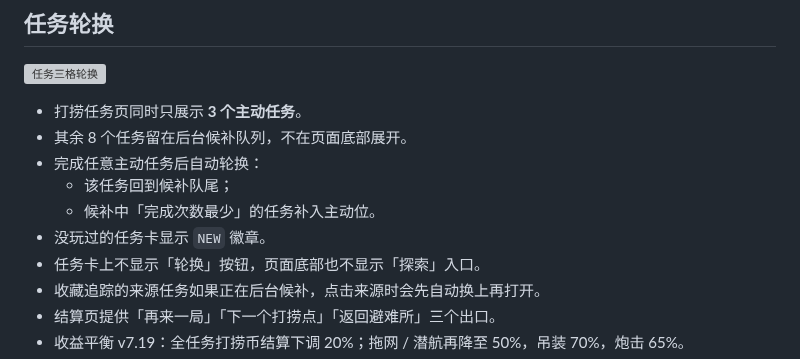
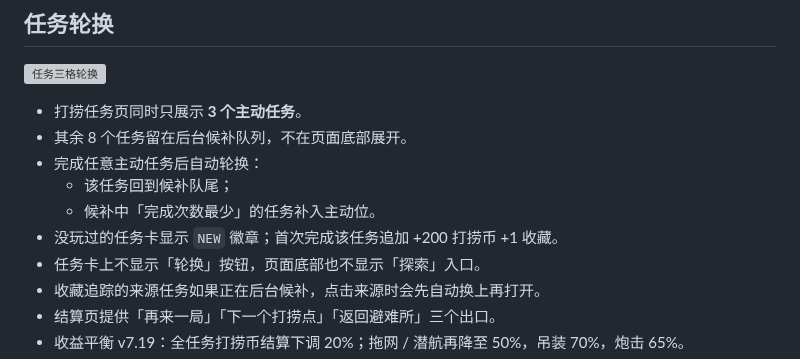
Before and after one commit to YHSome/crazy-water-world, a Markdown page: README.md, the part around the change. GitHub-like rendering; grey boxes are pictures that could not be loaded.

Commit message:
v7.55: 首次航线奖励

```diff
--- a/README.md
+++ b/README.md
@@ -425,7 +425,7 @@
 - 完成任意主动任务后自动轮换：
   - 该任务回到候补队尾；
   - 候补中「完成次数最少」的任务补入主动位。
-- 没玩过的任务卡显示 `NEW` 徽章。
+- 没玩过的任务卡显示 `NEW` 徽章；首次完成该任务追加 +200 打捞币 +1 收藏。
 - 任务卡上不显示「轮换」按钮，页面底部也不显示「探索」入口。
 - 收藏追踪的来源任务如果正在后台候补，点击来源时会先自动换上再打开。
 - 结算页提供「再来一局」「下一个打捞点」「返回避难所」三个出口。
```
